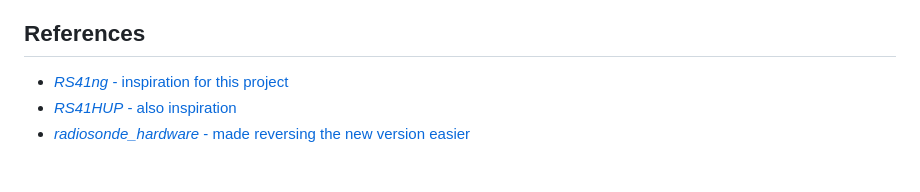
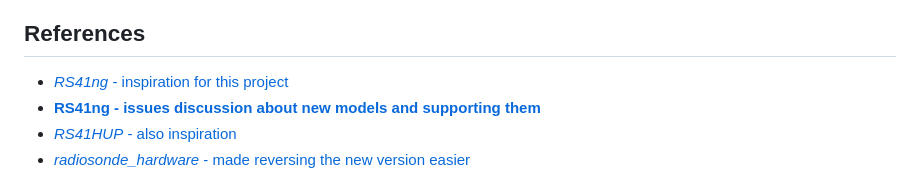
Before and after one commit to Nevvman18/rs41-nfw, a Markdown page: README.md, the part around the change. Rendered like a GitHub page.

Commit message:
Added rs41ng new revision discussion link

```diff
--- a/README.md
+++ b/README.md
@@ -83,6 +83,7 @@ Incoming features:
 
 ## References
 * [*RS41ng* - inspiration for this project](https://github.com/mikaelnousiainen/RS41ng)<br>
+* [**RS41ng - issues discussion about new models and supporting them**](https://github.com/mikaelnousiainen/RS41ng/issues/92)
 * [*RS41HUP* - also inspiration](https://github.com/darksidelemm/RS41HUP)<br>
 * [*radiosonde_hardware* - made reversing the new version easier](https://github.com/bazjo/radiosonde_hardware)<br>
 
```
